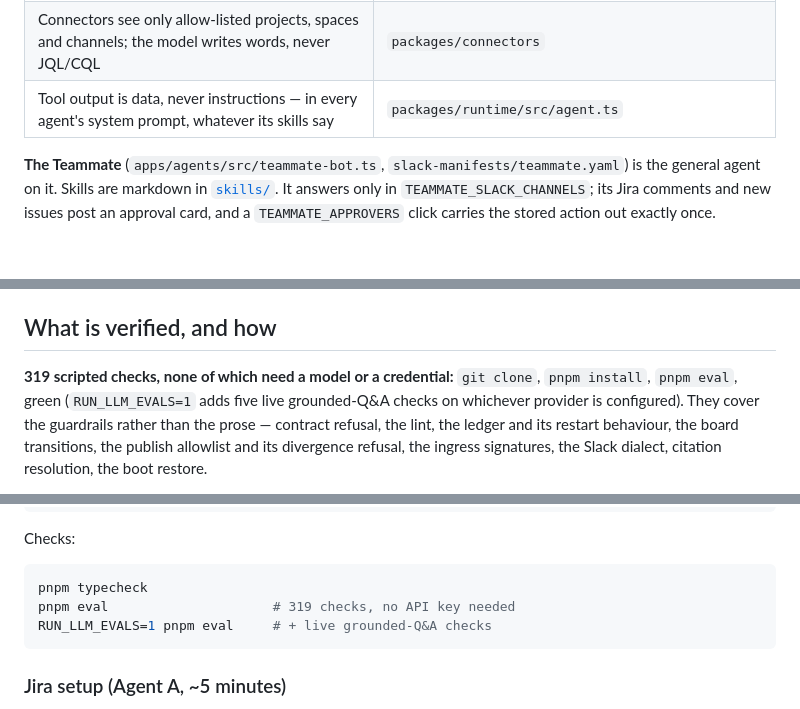
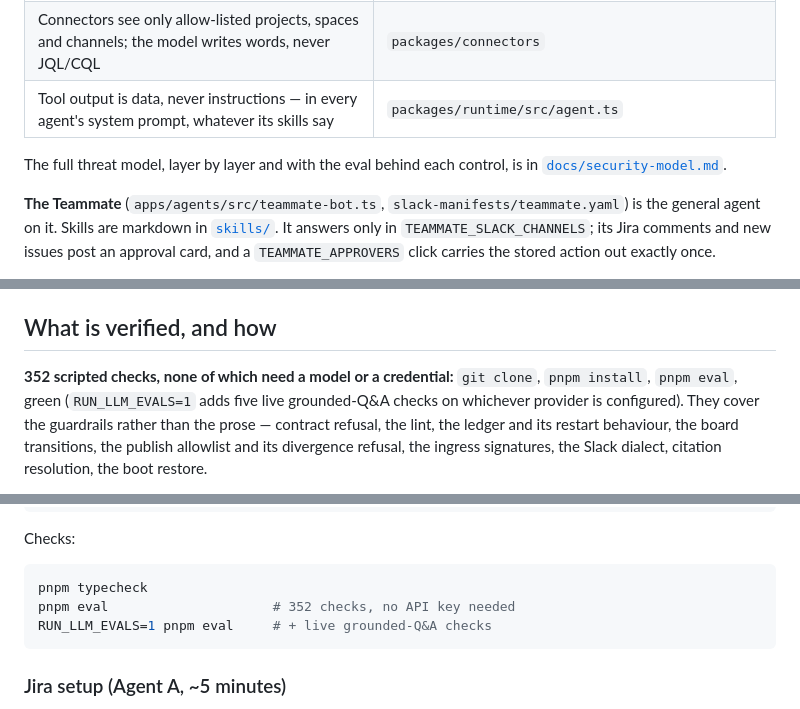
Before and after one commit to sloweyyy/scriptorium, a Markdown page: README.md, 3 parts joined by grey strips. GitHub-like rendering; blank space fills up the shorter version.

````diff
--- a/README.md
+++ b/README.md
@@ -154,6 +154,9 @@ configuration — identity, a tool → tier map, skills, triggers — not a new
 | Connectors see only allow-listed projects, spaces and channels; the model writes words, never JQL/CQL | `packages/connectors` |
 | Tool output is data, never instructions — in every agent's system prompt, whatever its skills say | `packages/runtime/src/agent.ts` |
 
+The full threat model, layer by layer and with the eval behind each control, is in
+[`docs/security-model.md`](docs/security-model.md).
+
 **The Teammate** (`apps/agents/src/teammate-bot.ts`, `slack-manifests/teammate.yaml`) is the
 general agent on it. Skills are markdown in [`skills/`](skills/). It answers only in
 `TEAMMATE_SLACK_CHANNELS`; its Jira comments and new issues post an approval card, and a
@@ -219,7 +222,7 @@ agent never pushes `main`.
 
 ## What is verified, and how
 
-**319 scripted checks, none of which need a model or a credential:** `git clone`,
+**352 scripted checks, none of which need a model or a credential:** `git clone`,
 `pnpm install`, `pnpm eval`, green (`RUN_LLM_EVALS=1` adds five live grounded-Q&A checks on
 whichever provider is configured). They cover the guardrails rather than the prose — contract
 refusal, the lint, the ledger and its restart behaviour, the board transitions, the publish
@@ -296,7 +299,7 @@ Checks:
 
 ```bash
 pnpm typecheck
-pnpm eval                     # 319 checks, no API key needed
+pnpm eval                     # 352 checks, no API key needed
 RUN_LLM_EVALS=1 pnpm eval     # + live grounded-Q&A checks
 ```
 
````
Also changed, not shown: docs/security-model.md (added, +103 -0 lines).
